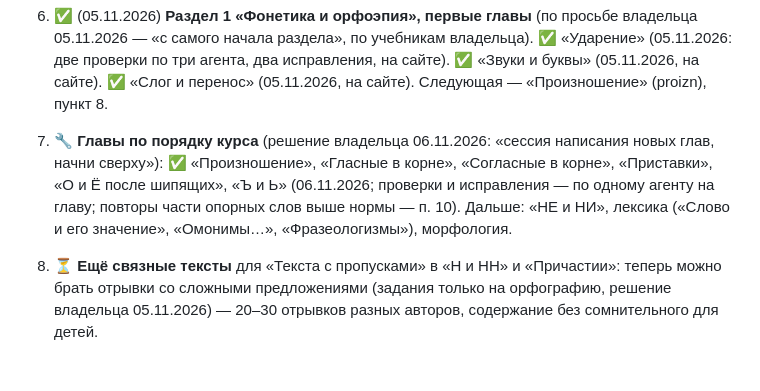
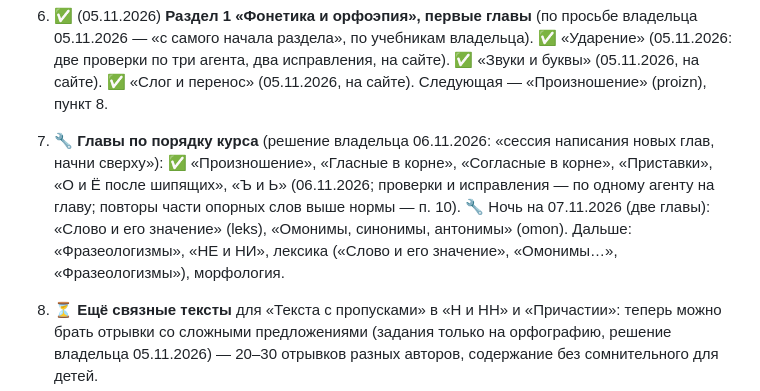
Before and after one commit to veracerkof-debug/Practice-app-3, a Markdown page: docs/NIGHT-QUEUE.md, the part around the change. Rendered like a GitHub page; blank space fills up the shorter version.

Commit message:
Очередь: ночь на 07.11 — главы leks и omon в работе
Co-Authored-By: Claude Opus 5.5 <noreply@anthropic.com>
Claude-Session: https://claude.ai/code/session_018HWw5w8h3GiwmPk1beyYJQ

```diff
--- a/docs/NIGHT-QUEUE.md
+++ b/docs/NIGHT-QUEUE.md
@@ -21,7 +21,7 @@
 4. ✅ (05.11.2026) **Связные тексты в общем корпусе** (`CORPUS_T`): в основном отрывки классики в общественном достоянии (с автором), полная разметка по предложениям; механика «Текст с пропусками»; уровни доступа; проверки.
 5. ✅ (06.11.2026) **Глава «Деепричастие»** — теория (05.11) + 13 интерактивных схем, тренажёр 89, упражнения 100 (классика 14 авторов, ОГЭ, ЕГЭ 8, разбор по Адамчику), тесты 48 слотов; проверка: 14 ошибок, 15 важных, 19 мелочей — исправлено. Повторы частых слов (брат ×35, ребята ×28 … → не больше 6) и 25 совпадений тестов с тренажёром — ✅ исправлено (06.11.2026; проверка: 2 ошибки, 4 важных, 4 мелочи — исправлено; ≈10 совпадений — закрытый набор: придя, молча, стоя, глядя…). вид обстоятельства в разборе — ✅ (06.11.2026, решение владельца «да»: теория урока 6, 18 разборов, схема drmorph, тренажёр и тесты; двоякие примеры заменены; проверка: 0 ошибок, 4 важных, 4 мелочи — исправлено); механики тренажёра (workshop) и разметка деепричастий в корпусе — не делались.
 7. ✅ (05.11.2026) **Раздел 1 «Фонетика и орфоэпия», первые главы** (по просьбе владельца 05.11.2026 — «с самого начала раздела», по учебникам владельца). ✅ «Ударение» (05.11.2026: две проверки по три агента, два исправления, на сайте). ✅ «Звуки и буквы» (05.11.2026, на сайте). ✅ «Слог и перенос» (05.11.2026, на сайте). Следующая — «Произношение» (proizn), пункт 8.
-8. 🔧 **Главы по порядку курса** (решение владельца 06.11.2026: «сессия написания новых глав, начни сверху»): ✅ «Произношение», «Гласные в корне», «Согласные в корне», «Приставки», «О и Ё после шипящих», «Ъ и Ь» (06.11.2026; проверки и исправления — по одному агенту на главу; повторы части опорных слов выше нормы — п. 10). Дальше: «НЕ и НИ», лексика («Слово и его значение», «Омонимы…», «Фразеологизмы»), морфология.
+8. 🔧 **Главы по порядку курса** (решение владельца 06.11.2026: «сессия написания новых глав, начни сверху»): ✅ «Произношение», «Гласные в корне», «Согласные в корне», «Приставки», «О и Ё после шипящих», «Ъ и Ь» (06.11.2026; проверки и исправления — по одному агенту на главу; повторы части опорных слов выше нормы — п. 10). 🔧 Ночь на 07.11.2026 (две главы): «Слово и его значение» (leks), «Омонимы, синонимы, антонимы» (omon). Дальше: «Фразеологизмы», «НЕ и НИ», лексика («Слово и его значение», «Омонимы…», «Фразеологизмы»), морфология.
 6. ⏳ **Ещё связные тексты** для «Текста с пропусками» в «Н и НН» и «Причастии»: теперь можно брать отрывки со сложными предложениями (задания только на орфографию, решение владельца 05.11.2026) — 20–30 отрывков разных авторов, содержание без сомнительного для детей.
 
 9. ⏳ **Место явления и длина предложений (правило владельца 06.11.2026) в старых упражнениях:** материал ночи на 06.11 исправлен (✅ 06.11: «Деепричастие» 42 упр., 11 заданий, 24 примера тестов; «Причастие» 11 упр. и цитатные подборки; «Н и НН», «Ударение», «Звуки»); проверить остальные главы по `check-chapter` («почти одной длины»): «Н и НН» № 4, 9, 21, 22, 24, 27, 28, 29, 56, 72; «Звуки» № 3, 80; и место явления во всех старых упражнениях.
```
